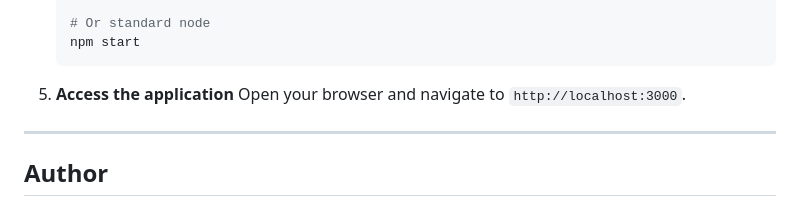
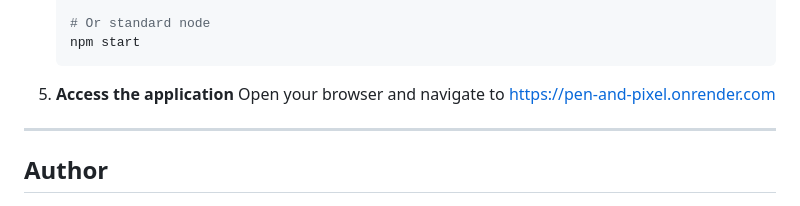
Before and after one commit to AbdoElkafrawy/pen-and-pixel, a Markdown page: README.md, the part around the change. GitHub-like rendering.

Commit message:
Update application access URL in README

````diff
--- a/README.md
+++ b/README.md
@@ -141,7 +141,7 @@ pen-and-pixel/
    ```
 
 5. **Access the application**
-   Open your browser and navigate to `http://localhost:3000`.
+   Open your browser and navigate to https://pen-and-pixel.onrender.com
 
 ---
 
````
